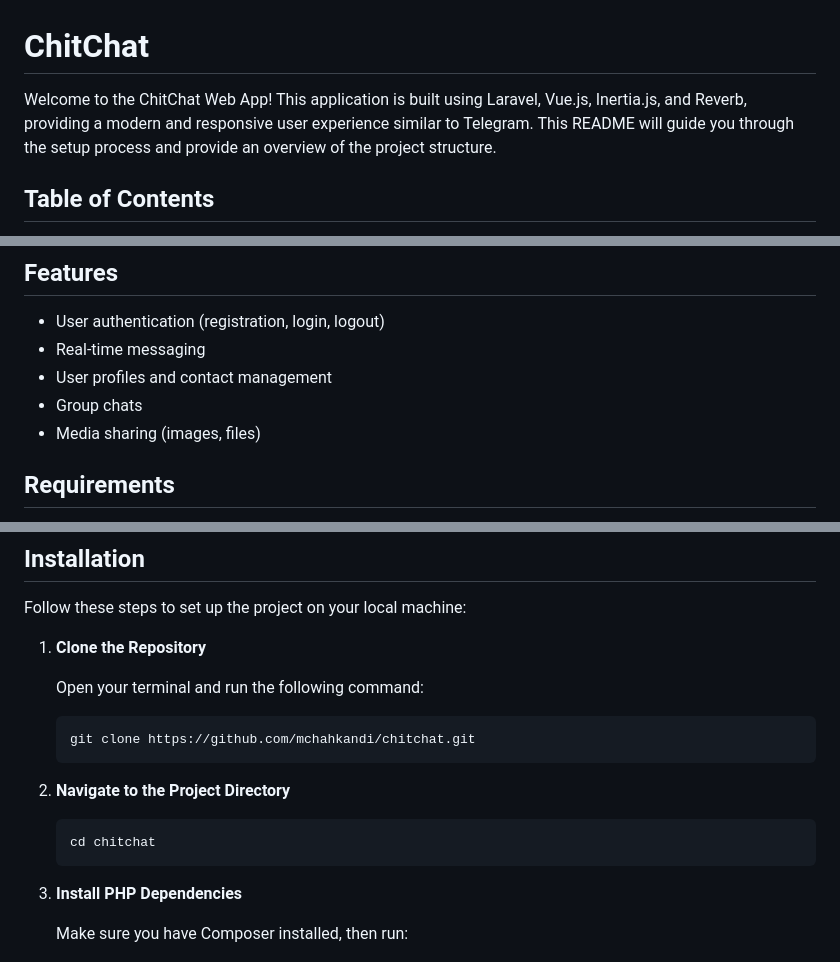
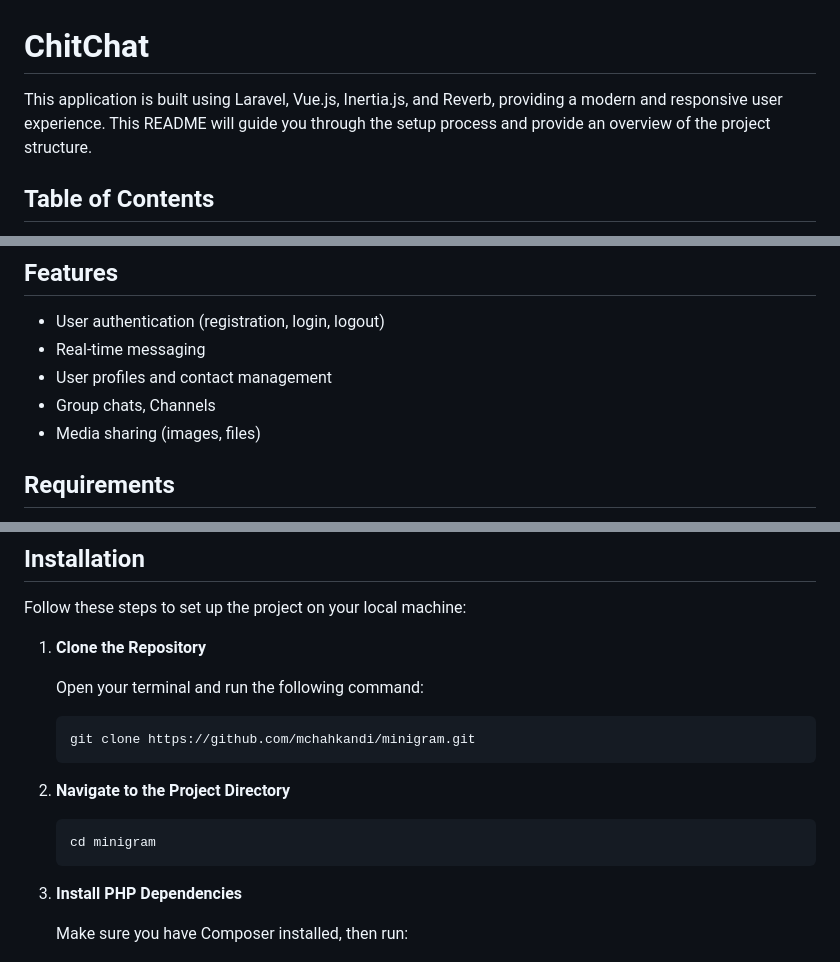
Before and after one commit to mchahkandi/minigram, a Markdown page: README.md, 3 parts joined by grey strips. Rendered like a GitHub page.

````diff
--- a/README.md
+++ b/README.md
@@ -1,6 +1,6 @@
 # ChitChat
 
-Welcome to the ChitChat Web App! This application is built using Laravel, Vue.js, Inertia.js, and Reverb, providing a modern and responsive user experience similar to Telegram. This README will guide you through the setup process and provide an overview of the project structure.
+This application is built using Laravel, Vue.js, Inertia.js, and Reverb, providing a modern and responsive user experience. This README will guide you through the setup process and provide an overview of the project structure.
 
 ## Table of Contents
 
@@ -15,7 +15,7 @@ Welcome to the ChitChat Web App! This application is built using Laravel, Vue.js
 - User authentication (registration, login, logout)
 - Real-time messaging
 - User profiles and contact management
-- Group chats
+- Group chats, Channels
 - Media sharing (images, files)
 
 ## Requirements
@@ -38,14 +38,14 @@ Follow these steps to set up the project on your local machine:
    Open your terminal and run the following command:
 
    ```bash
-   git clone https://github.com/mchahkandi/chitchat.git
+   git clone https://github.com/mchahkandi/minigram.git
    ```
 
 
 2. **Navigate to the Project Directory**
 
    ```bash
-   cd chitchat
+   cd minigram
    ```
 
 3. **Install PHP Dependencies**
````
Also changed, not shown: other parts of README.md (+14 -0 lines), public/assets/img/landing.png (added), public/assets/img/screenshot.png.
